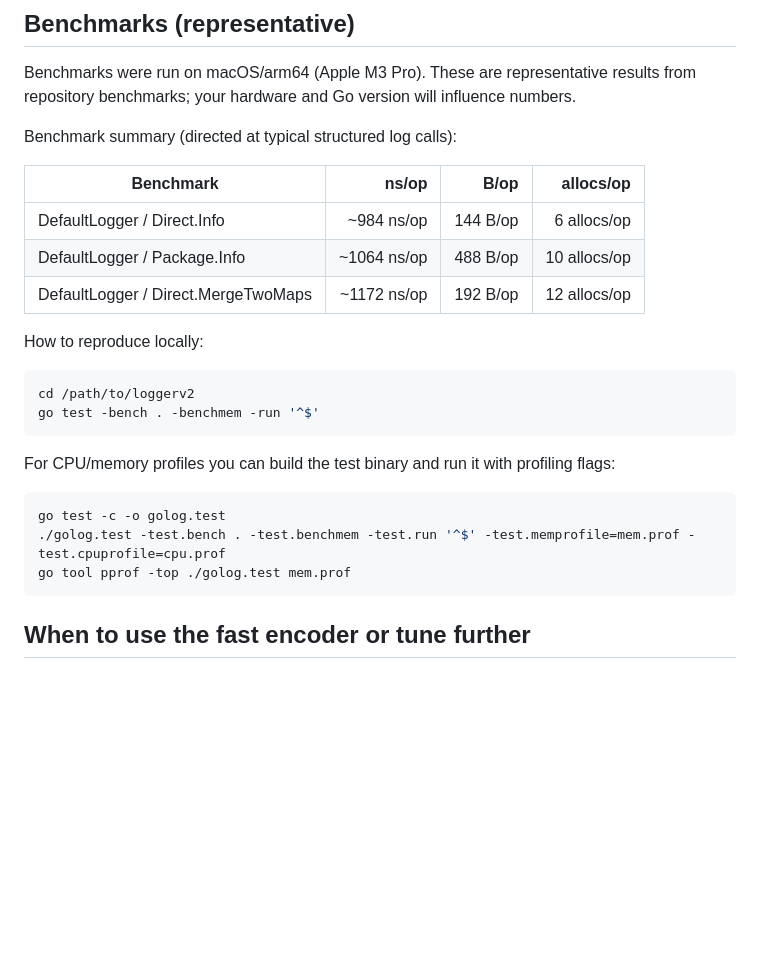
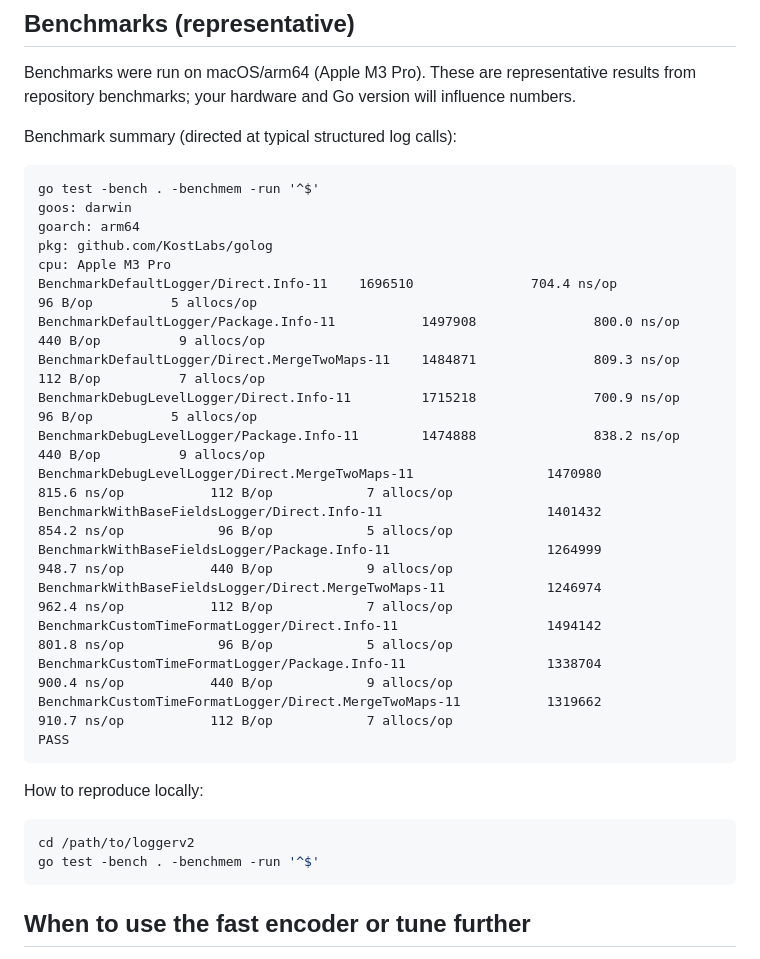
Before and after one commit to KostLabs/golog, a Markdown page: README.md, the part around the change. GitHub-like rendering; blank space fills up the shorter version.

````diff
--- a/README.md
+++ b/README.md
@@ -118,11 +118,26 @@ influence numbers.
 
 Benchmark summary (directed at typical structured log calls):
 
-| Benchmark | ns/op | B/op | allocs/op |
-|---|---:|---:|---:|
-| DefaultLogger / Direct.Info | ~984 ns/op | 144 B/op | 6 allocs/op |
-| DefaultLogger / Package.Info | ~1064 ns/op | 488 B/op | 10 allocs/op |
-| DefaultLogger / Direct.MergeTwoMaps | ~1172 ns/op | 192 B/op | 12 allocs/op |
+```
+go test -bench . -benchmem -run '^$'
+goos: darwin
+goarch: arm64
+pkg: github.com/KostLabs/golog
+cpu: Apple M3 Pro
+BenchmarkDefaultLogger/Direct.Info-11    1696510               704.4 ns/op            96 B/op          5 allocs/op
+BenchmarkDefaultLogger/Package.Info-11           1497908               800.0 ns/op           440 B/op          9 allocs/op
+BenchmarkDefaultLogger/Direct.MergeTwoMaps-11    1484871               809.3 ns/op           112 B/op          7 allocs/op
+BenchmarkDebugLevelLogger/Direct.Info-11         1715218               700.9 ns/op            96 B/op          5 allocs/op
+BenchmarkDebugLevelLogger/Package.Info-11        1474888               838.2 ns/op           440 B/op          9 allocs/op
+BenchmarkDebugLevelLogger/Direct.MergeTwoMaps-11                 1470980               815.6 ns/op           112 B/op            7 allocs/op
+BenchmarkWithBaseFieldsLogger/Direct.Info-11                     1401432               854.2 ns/op            96 B/op            5 allocs/op
+BenchmarkWithBaseFieldsLogger/Package.Info-11                    1264999               948.7 ns/op           440 B/op            9 allocs/op
+BenchmarkWithBaseFieldsLogger/Direct.MergeTwoMaps-11             1246974               962.4 ns/op           112 B/op            7 allocs/op
+BenchmarkCustomTimeFormatLogger/Direct.Info-11                   1494142               801.8 ns/op            96 B/op            5 allocs/op
+BenchmarkCustomTimeFormatLogger/Package.Info-11                  1338704               900.4 ns/op           440 B/op            9 allocs/op
+BenchmarkCustomTimeFormatLogger/Direct.MergeTwoMaps-11           1319662               910.7 ns/op           112 B/op            7 allocs/op
+PASS
+```
 
 How to reproduce locally:
 
@@ -131,14 +146,6 @@ cd /path/to/loggerv2
 go test -bench . -benchmem -run '^$'
 ```
 
-For CPU/memory profiles you can build the test binary and run it with
-profiling flags:
-
-```bash
-go test -c -o golog.test
-./golog.test -test.bench . -test.benchmem -test.run '^$' -test.memprofile=mem.prof -test.cpuprofile=cpu.prof
-go tool pprof -top ./golog.test mem.prof
-```
 
 ## When to use the fast encoder or tune further
 
````
Also changed, not shown: LICENSE.md (added, +21 -0 lines).
